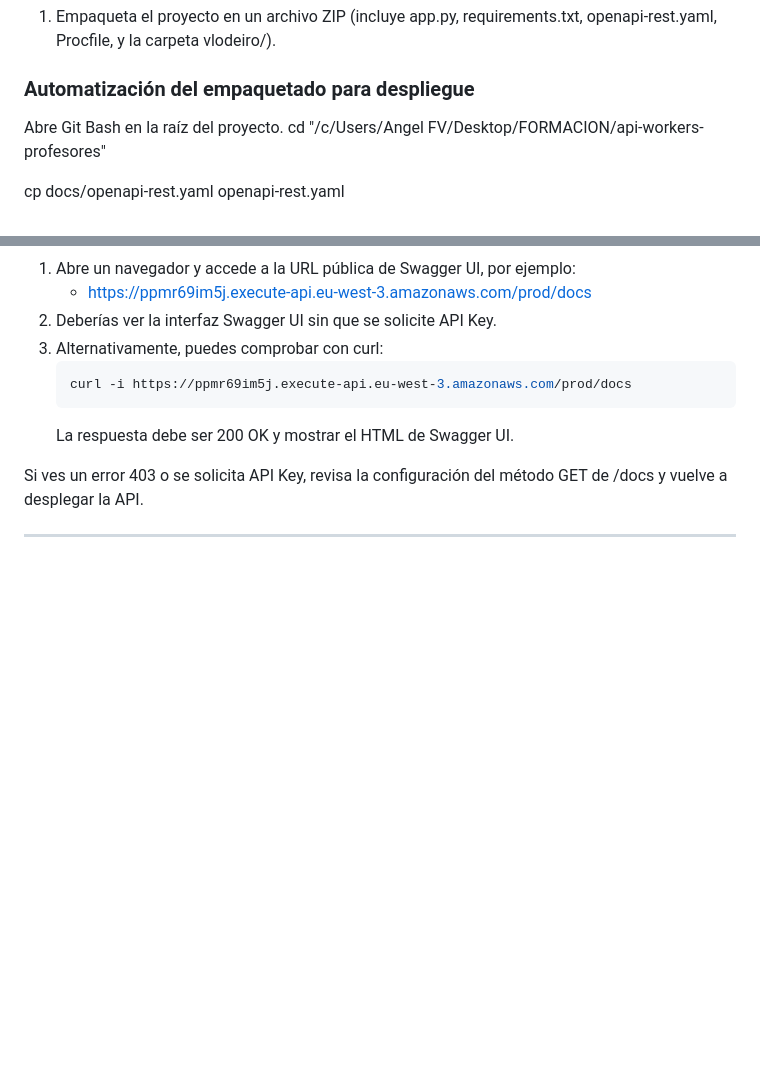
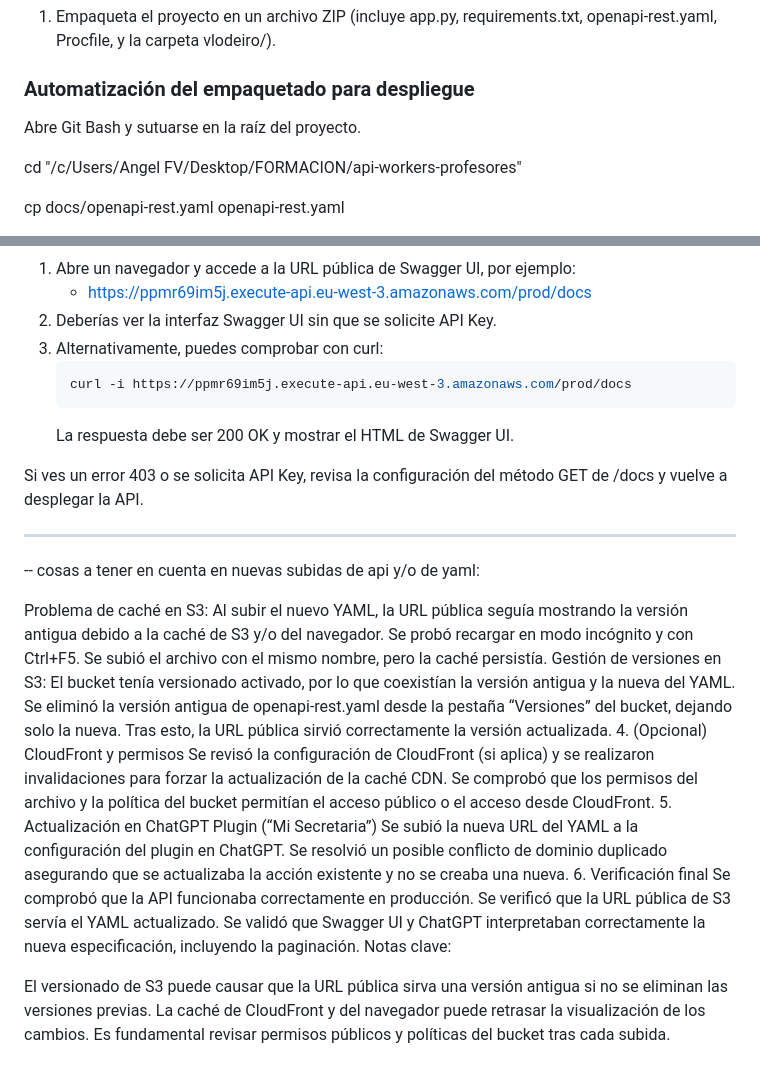
Before and after one commit to afvafbsfb/api-workers-profesores, a Markdown page: docs/manual_despliegue_aws.md, 2 parts joined by grey strips. Rendered like a GitHub page; blank space fills up the shorter version.

Commit message:
docs: update manual de despliegue AWS

```diff
--- a/docs/manual_despliegue_aws.md
+++ b/docs/manual_despliegue_aws.md
@@ -16,7 +16,8 @@
 
 ### Automatización del empaquetado para despliegue
 
-Abre Git Bash en la raíz del proyecto.
+Abre Git Bash y sutuarse en la raíz del proyecto.
+
 cd "/c/Users/Angel FV/Desktop/FORMACION/api-workers-profesores"
 
 cp docs/openapi-rest.yaml openapi-rest.yaml
@@ -253,3 +254,29 @@ Una vez configurados los recursos y métodos en API Gateway, sigue estos pasos p
 Si ves un error 403 o se solicita API Key, revisa la configuración del método GET de /docs y vuelve a desplegar la API.
 
 ---
+
+-- cosas a tener en cuenta en nuevas subidas de api y/o de yaml:
+
+Problema de caché en S3:
+Al subir el nuevo YAML, la URL pública seguía mostrando la versión antigua debido a la caché de S3 y/o del navegador.
+Se probó recargar en modo incógnito y con Ctrl+F5.
+Se subió el archivo con el mismo nombre, pero la caché persistía.
+Gestión de versiones en S3:
+El bucket tenía versionado activado, por lo que coexistían la versión antigua y la nueva del YAML.
+Se eliminó la versión antigua de openapi-rest.yaml desde la pestaña “Versiones” del bucket, dejando solo la nueva.
+Tras esto, la URL pública sirvió correctamente la versión actualizada.
+4. (Opcional) CloudFront y permisos
+Se revisó la configuración de CloudFront (si aplica) y se realizaron invalidaciones para forzar la actualización de la caché CDN.
+Se comprobó que los permisos del archivo y la política del bucket permitían el acceso público o el acceso desde CloudFront.
+5. Actualización en ChatGPT Plugin (“Mi Secretaria”)
+Se subió la nueva URL del YAML a la configuración del plugin en ChatGPT.
+Se resolvió un posible conflicto de dominio duplicado asegurando que se actualizaba la acción existente y no se creaba una nueva.
+6. Verificación final
+Se comprobó que la API funcionaba correctamente en producción.
+Se verificó que la URL pública de S3 servía el YAML actualizado.
+Se validó que Swagger UI y ChatGPT interpretaban correctamente la nueva especificación, incluyendo la paginación.
+Notas clave:
+
+El versionado de S3 puede causar que la URL pública sirva una versión antigua si no se eliminan las versiones previas.
+La caché de CloudFront y del navegador puede retrasar la visualización de los cambios.
+Es fundamental revisar permisos públicos y políticas del bucket tras cada subida.
```
